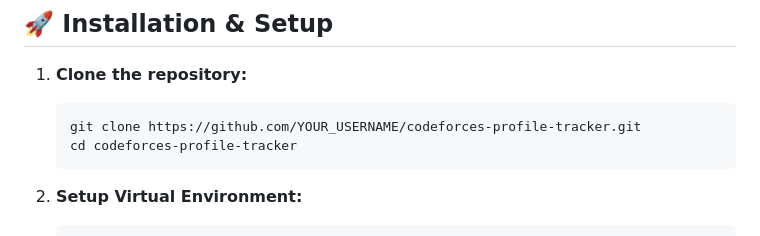
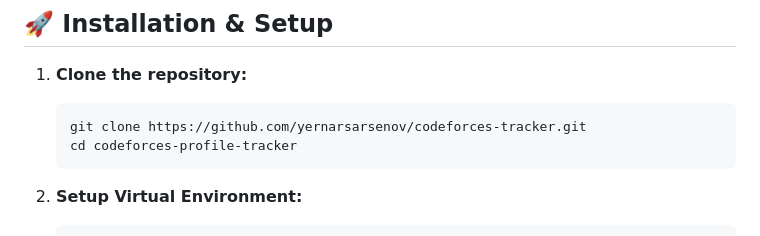
Before and after one commit to yernarsarsenov/codeforces-tracker, a Markdown page: README.md, the part around the change. Rendered like a GitHub page.

````diff
--- a/README.md
+++ b/README.md
@@ -30,7 +30,7 @@ A modern analytics dashboard for Codeforces users. This tool helps competitive p
 
 1. **Clone the repository:**
    ```bash
-   git clone https://github.com/YOUR_USERNAME/codeforces-profile-tracker.git
+   git clone https://github.com/yernarsarsenov/codeforces-tracker.git
    cd codeforces-profile-tracker
    ```
 
````
